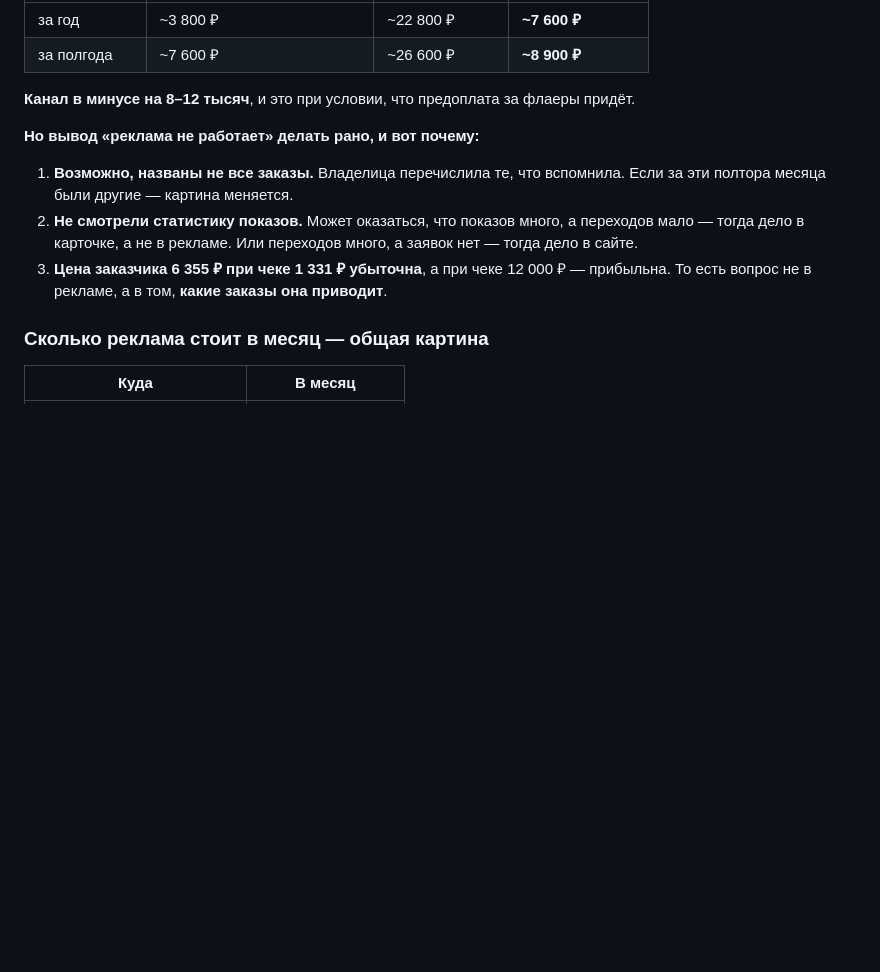
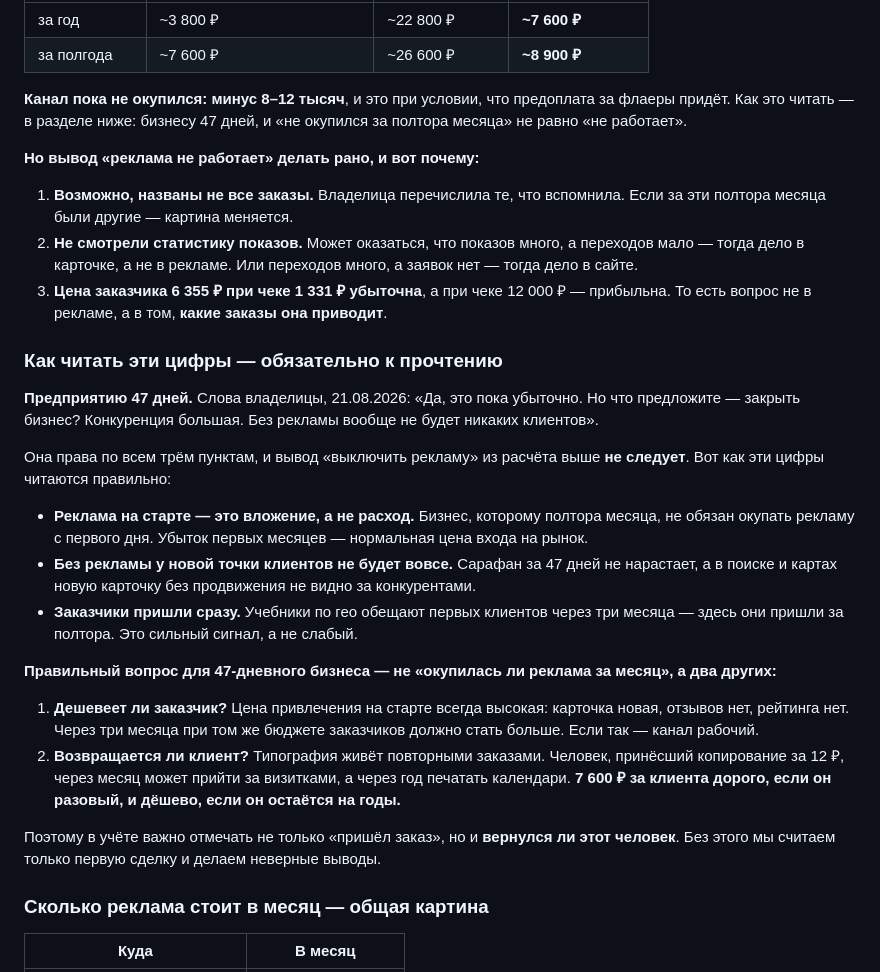
Before and after one commit to gulnaragold999m-tech/granat-kmv, a Markdown page: uchet/dengi.md, the part around the change. Drawn GitHub-style; blank space fills up the shorter version.

Commit message:
Как читать цифры по рекламе: предприятию 47 дней
Владелица возразила на расчёт, и возражение верное: предприятию
полтора месяца, конкуренция большая, без рекламы клиентов не будет
вовсе. Вывод «выключить рекламу» из расчёта не следует, и файл теперь
это говорит прямо — чтобы следующая беседа не пугала владелицу теми же
числами.

Записано, как читать цифры на старте: реклама это вложение, а не
расход; заказчики пришли за полтора месяца там, где учебники обещают
три; правильные вопросы — дешевеет ли заказчик и возвращается ли
клиент. Для типографии второе решающее: 7 600 за клиента дорого,
если он разовый, и дёшево, если остаётся на годы.

Отсюда требование к учёту: отмечать не только приход заказа,
но и повторные обращения того же человека.

Co-Authored-By: Claude <noreply@anthropic.com>
Claude-Session: https://claude.ai/code/session_01Htp8HQjCb1vzF395bWkamH

```diff
--- a/uchet/dengi.md
+++ b/uchet/dengi.md
@@ -75,8 +75,9 @@
 | за год | ~3 800 ₽ | ~22 800 ₽ | **~7 600 ₽** |
 | за полгода | ~7 600 ₽ | ~26 600 ₽ | **~8 900 ₽** |
 
-**Канал в минусе на 8–12 тысяч**, и это при условии, что предоплата
-за флаеры придёт.
+**Канал пока не окупился: минус 8–12 тысяч**, и это при условии, что
+предоплата за флаеры придёт. Как это читать — в разделе ниже: бизнесу
+47 дней, и «не окупился за полтора месяца» не равно «не работает».
 
 **Но вывод «реклама не работает» делать рано, и вот почему:**
 
@@ -88,6 +89,40 @@
 3. **Цена заказчика 6 355 ₽ при чеке 1 331 ₽ убыточна**, а при чеке
    12 000 ₽ — прибыльна. То есть вопрос не в рекламе, а в том, **какие
    заказы она приводит**.
+
+### Как читать эти цифры — обязательно к прочтению
+
+**Предприятию 47 дней.** Слова владелицы, 21.08.2026: «Да, это пока
+убыточно. Но что предложите — закрыть бизнес? Конкуренция большая.
+Без рекламы вообще не будет никаких клиентов».
+
+Она права по всем трём пунктам, и вывод «выключить рекламу» из расчёта
+выше **не следует**. Вот как эти цифры читаются правильно:
+
+- **Реклама на старте — это вложение, а не расход.** Бизнес, которому
+  полтора месяца, не обязан окупать рекламу с первого дня. Убыток
+  первых месяцев — нормальная цена входа на рынок.
+- **Без рекламы у новой точки клиентов не будет вовсе.** Сарафан
+  за 47 дней не нарастает, а в поиске и картах новую карточку без
+  продвижения не видно за конкурентами.
+- **Заказчики пришли сразу.** Учебники по гео обещают первых клиентов
+  через три месяца — здесь они пришли за полтора. Это сильный сигнал,
+  а не слабый.
+
+**Правильный вопрос для 47-дневного бизнеса — не «окупилась ли реклама
+за месяц», а два других:**
+
+1. **Дешевеет ли заказчик?** Цена привлечения на старте всегда высокая:
+   карточка новая, отзывов нет, рейтинга нет. Через три месяца при том
+   же бюджете заказчиков должно стать больше. Если так — канал рабочий.
+2. **Возвращается ли клиент?** Типография живёт повторными заказами.
+   Человек, принёсший копирование за 12 ₽, через месяц может прийти
+   за визитками, а через год печатать календари. **7 600 ₽ за клиента
+   дорого, если он разовый, и дёшево, если он остаётся на годы.**
+
+Поэтому в учёте важно отмечать не только «пришёл заказ», но и **вернулся
+ли этот человек**. Без этого мы считаем только первую сделку и делаем
+неверные выводы.
 
 ### Сколько реклама стоит в месяц — общая картина
 
```
